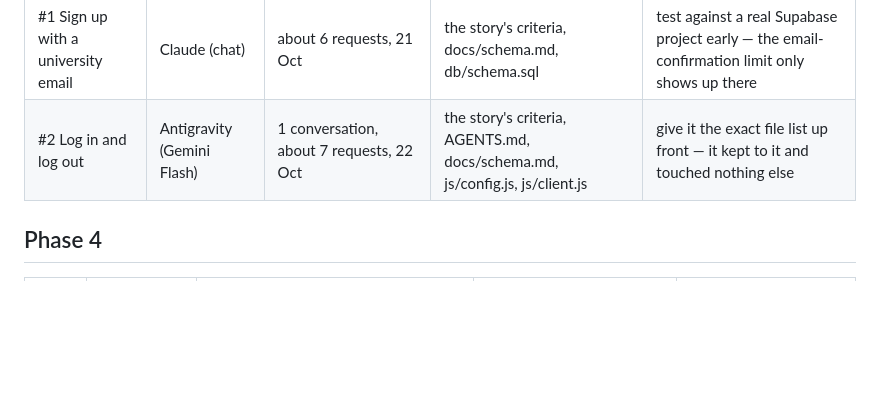
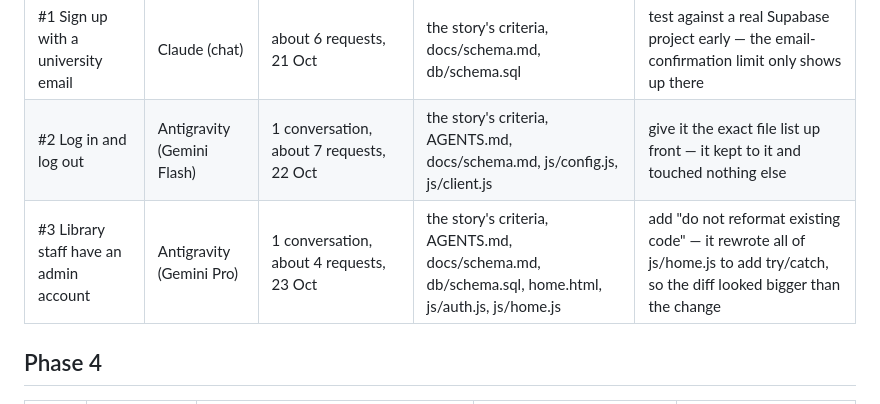
Before and after one commit to mrhasob-coder/team44, a Markdown page: docs/finops-ledger.md, the part around the change. Drawn GitHub-style; blank space fills up the shorter version.

Commit message:
docs(ledger): add row for story 3  [#3]

```diff
--- a/docs/finops-ledger.md
+++ b/docs/finops-ledger.md
@@ -38,6 +38,7 @@ If the quota runs out: switch Pro → Flash with a narrower prompt; then a teamm
 |---|---|---|---|---|
 | #1 Sign up with a university email | Claude (chat) | about 6 requests, 21 Oct | the story's criteria, docs/schema.md, db/schema.sql | test against a real Supabase project early — the email-confirmation limit only shows up there |
 | #2 Log in and log out | Antigravity (Gemini Flash) | 1 conversation, about 7 requests, 22 Oct | the story's criteria, AGENTS.md, docs/schema.md, js/config.js, js/client.js | give it the exact file list up front — it kept to it and touched nothing else |
+| #3 Library staff have an admin account | Antigravity (Gemini Pro) | 1 conversation, about 4 requests, 23 Oct | the story's criteria, AGENTS.md, docs/schema.md, db/schema.sql, home.html, js/auth.js, js/home.js | add "do not reformat existing code" — it rewrote all of js/home.js to add try/catch, so the diff looked bigger than the change |
 
 ## Phase 4
 
```
